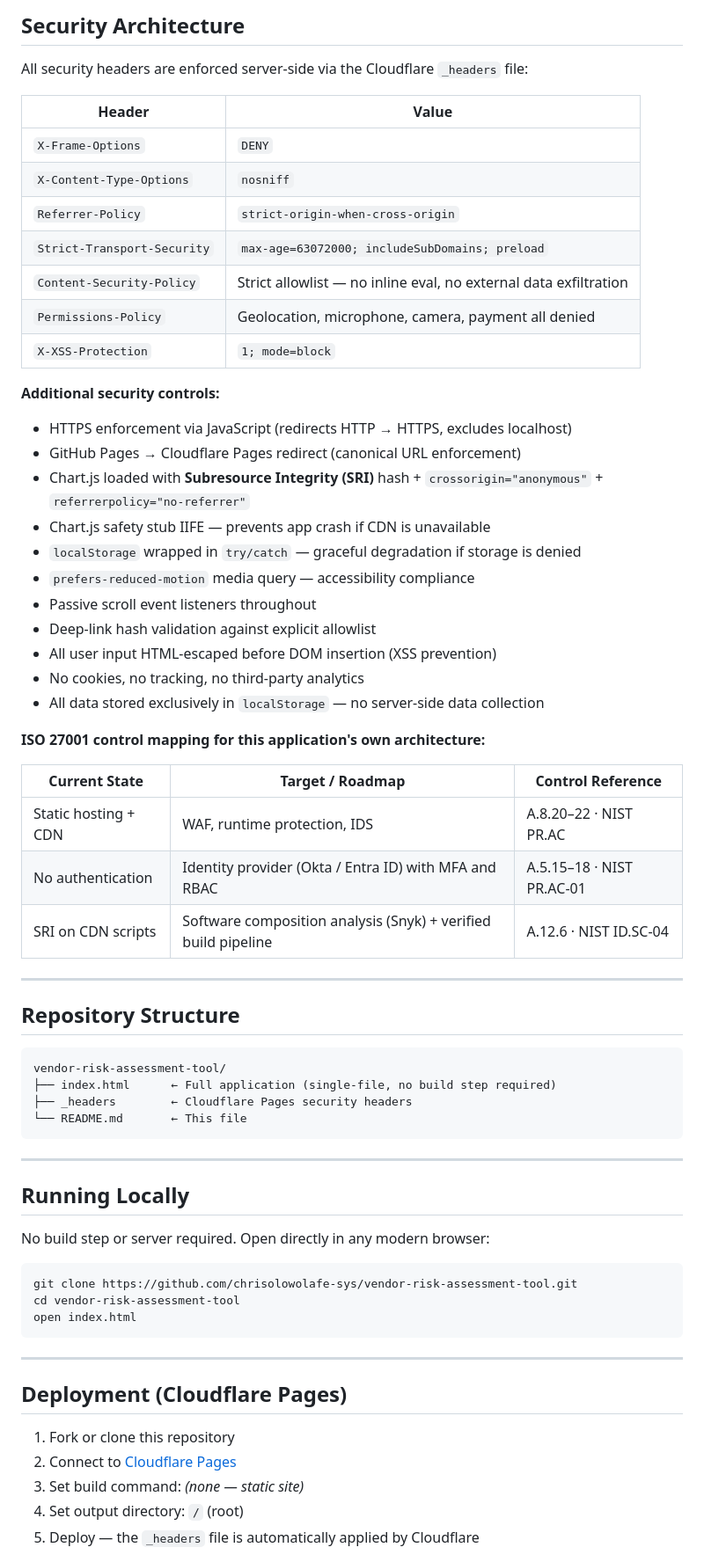
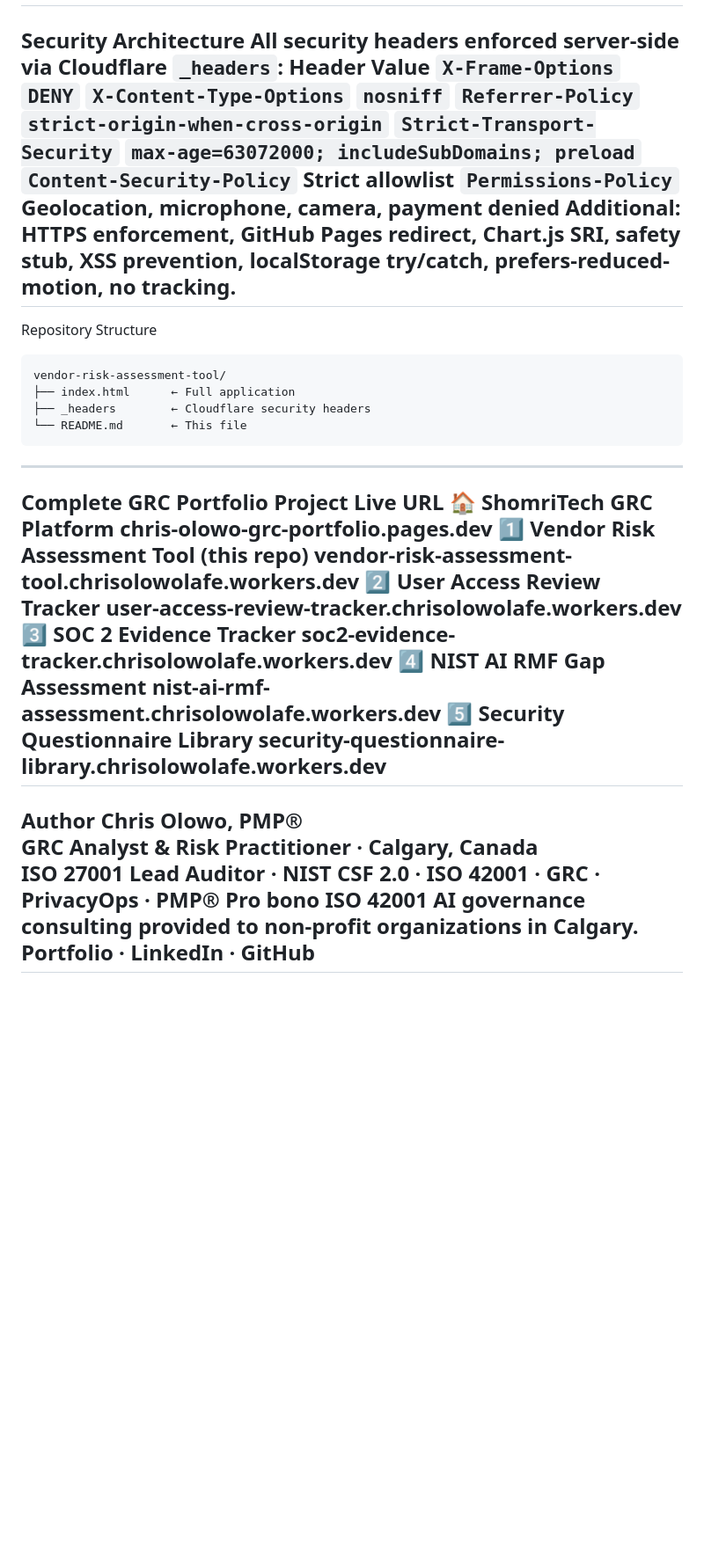
Before and after one commit to chrisolowolafe-sys/vendor-risk-assessment-tool, a Markdown page: README.md, the part around one of its changes. Shown at 88% size. GitHub-like rendering; blank space fills up the shorter version.

Commit message:
Refactor README for improved readability
Updated formatting and content for consistency and clarity.

````diff
--- a/README.md
+++ b/README.md
@@ -50,71 +30,36 @@ Generates a **risk-rated report** (Critical / High / Medium / Low) with domain b
 ---
-
-## Security Architecture
-
-All security headers are enforced server-side via the Cloudflare `_headers` file:
-
-| Header | Value |
-|---|---|
-| `X-Frame-Options` | `DENY` |
-| `X-Content-Type-Options` | `nosniff` |
-| `Referrer-Policy` | `strict-origin-when-cross-origin` |
-| `Strict-Transport-Security` | `max-age=63072000; includeSubDomains; preload` |
-| `Content-Security-Policy` | Strict allowlist — no inline eval, no external data exfiltration |
-| `Permissions-Policy` | Geolocation, microphone, camera, payment all denied |
-| `X-XSS-Protection` | `1; mode=block` |
-
-**Additional security controls:**
-- HTTPS enforcement via JavaScript (redirects HTTP → HTTPS, excludes localhost)
-- GitHub Pages → Cloudflare Pages redirect (canonical URL enforcement)
-- Chart.js loaded with **Subresource Integrity (SRI)** hash + `crossorigin="anonymous"` + `referrerpolicy="no-referrer"`
-- Chart.js safety stub IIFE — prevents app crash if CDN is unavailable
-- `localStorage` wrapped in `try/catch` — graceful degradation if storage is denied
-- `prefers-reduced-motion` media query — accessibility compliance
-- Passive scroll event listeners throughout
-- Deep-link hash validation against explicit allowlist
-- All user input HTML-escaped before DOM insertion (XSS prevention)
-- No cookies, no tracking, no third-party analytics
-- All data stored exclusively in `localStorage` — no server-side data collection
-
-**ISO 27001 control mapping for this application's own architecture:**
-
-| Current State | Target / Roadmap | Control Reference |
-|---|---|---|
-| Static hosting + CDN | WAF, runtime protection, IDS | A.8.20–22 · NIST PR.AC |
-| No authentication | Identity provider (Okta / Entra ID) with MFA and RBAC | A.5.15–18 · NIST PR.AC-01 |
-| SRI on CDN scripts | Software composition analysis (Snyk) + verified build pipeline | A.12.6 · NIST ID.SC-04 |
-
+Security Architecture
+All security headers enforced server-side via Cloudflare `_headers`:
+Header	Value
+`X-Frame-Options`	`DENY`
+`X-Content-Type-Options`	`nosniff`
+`Referrer-Policy`	`strict-origin-when-cross-origin`
+`Strict-Transport-Security`	`max-age=63072000; includeSubDomains; preload`
+`Content-Security-Policy`	Strict allowlist
+`Permissions-Policy`	Geolocation, microphone, camera, payment denied
+Additional: HTTPS enforcement, GitHub Pages redirect, Chart.js SRI, safety stub, XSS prevention, localStorage try/catch, prefers-reduced-motion, no tracking.
 ---
-
-## Repository Structure
-
+Repository Structure
 ```
 vendor-risk-assessment-tool/
-├── index.html      ← Full application (single-file, no build step required)
-├── _headers        ← Cloudflare Pages security headers
+├── index.html      ← Full application
+├── _headers        ← Cloudflare security headers
 └── README.md       ← This file
 ```
-
 ---
-
-## Running Locally
-
-No build step or server required. Open directly in any modern browser:
-
-```bash
-git clone https://github.com/chrisolowolafe-sys/vendor-risk-assessment-tool.git
-cd vendor-risk-assessment-tool
-open index.html
-```
-
+Complete GRC Portfolio
+Project	Live URL
+🏠 ShomriTech GRC Platform	chris-olowo-grc-portfolio.pages.dev
+1️⃣ Vendor Risk Assessment Tool (this repo)	vendor-risk-assessment-tool.chrisolowolafe.workers.dev
+2️⃣ User Access Review Tracker	user-access-review-tracker.chrisolowolafe.workers.dev
+3️⃣ SOC 2 Evidence Tracker	soc2-evidence-tracker.chrisolowolafe.workers.dev
+4️⃣ NIST AI RMF Gap Assessment	nist-ai-rmf-assessment.chrisolowolafe.workers.dev
+5️⃣ Security Questionnaire Library	security-questionnaire-library.chrisolowolafe.workers.dev
 ---
-
-## Deployment (Cloudflare Pages)
-
-1. Fork or clone this repository
-2. Connect to [Cloudflare Pages](https://pages.cloudflare.com)
-3. Set build command: *(none — static site)*
-4. Set output directory: `/` (root)
-5. Deploy — the `_headers` file is automatically applied by Cloudflare
-
+Author
+Chris Olowo, PMP®
+GRC Analyst & Risk Practitioner · Calgary, Canada
+ISO 27001 Lead Auditor · NIST CSF 2.0 · ISO 42001 · GRC · PrivacyOps · PMP®
+Pro bono ISO 42001 AI governance consulting provided to non-profit organizations in Calgary.
+Portfolio · LinkedIn · GitHub
 ---
````
Also changed, not shown: other parts of README.md (+27 -72 lines).
